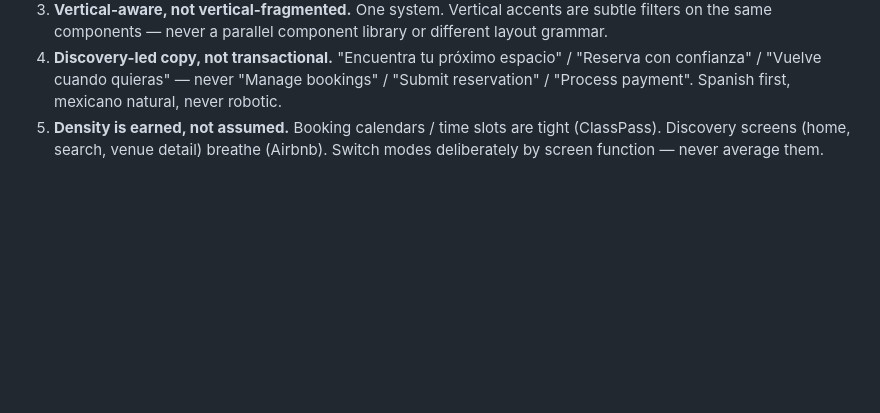
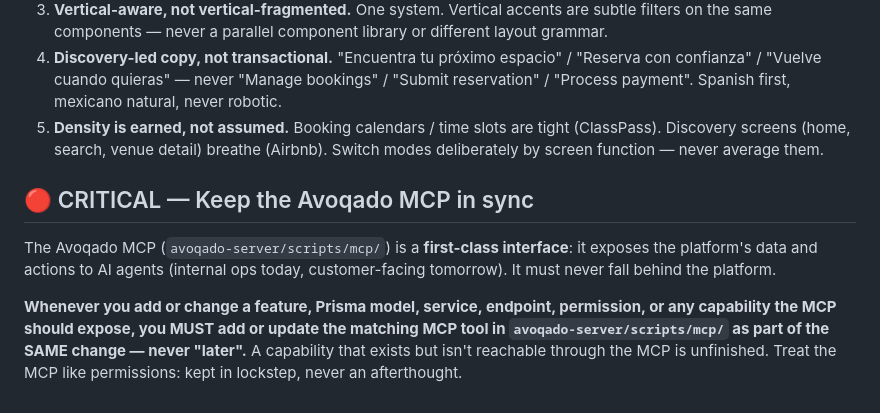
Before and after one commit to Joseamica/avoqado-consumer-app, a Markdown page: CLAUDE.md, the part around the change. Drawn GitHub-style; blank space fills up the shorter version.

Commit message:
Enhance CLAUDE.md with critical guidelines for maintaining Avoqado MCP synchronization. Emphasize the importance of updating the MCP alongside any feature changes to ensure data accessibility for AI agents.

```diff
--- a/CLAUDE.md
+++ b/CLAUDE.md
@@ -98,3 +98,15 @@ Reject any choice that would fit on these boards:
 3. **Vertical-aware, not vertical-fragmented.** One system. Vertical accents are subtle filters on the same components — never a parallel component library or different layout grammar.
 4. **Discovery-led copy, not transactional.** "Encuentra tu próximo espacio" / "Reserva con confianza" / "Vuelve cuando quieras" — never "Manage bookings" / "Submit reservation" / "Process payment". Spanish first, mexicano natural, never robotic.
 5. **Density is earned, not assumed.** Booking calendars / time slots are tight (ClassPass). Discovery screens (home, search, venue detail) breathe (Airbnb). Switch modes deliberately by screen function — never average them.
+
+## 🔴 CRITICAL — Keep the Avoqado MCP in sync
+
+The Avoqado MCP (`avoqado-server/scripts/mcp/`) is a **first-class interface**: it exposes
+the platform's data and actions to AI agents (internal ops today, customer-facing tomorrow).
+It must never fall behind the platform.
+
+**Whenever you add or change a feature, Prisma model, service, endpoint, permission, or any
+capability the MCP should expose, you MUST add or update the matching MCP tool in
+`avoqado-server/scripts/mcp/` as part of the SAME change — never "later".** A capability that
+exists but isn't reachable through the MCP is unfinished. Treat the MCP like permissions: kept
+in lockstep, never an afterthought.
```
